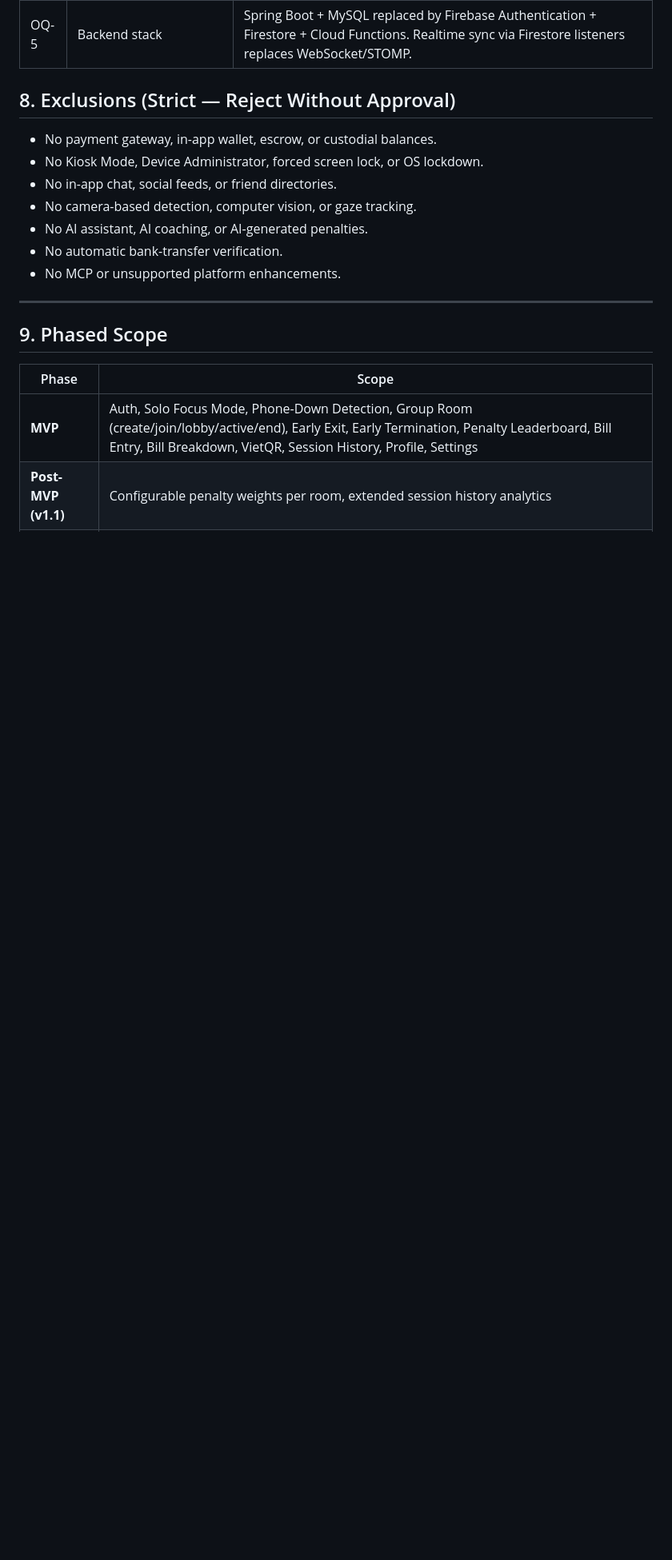
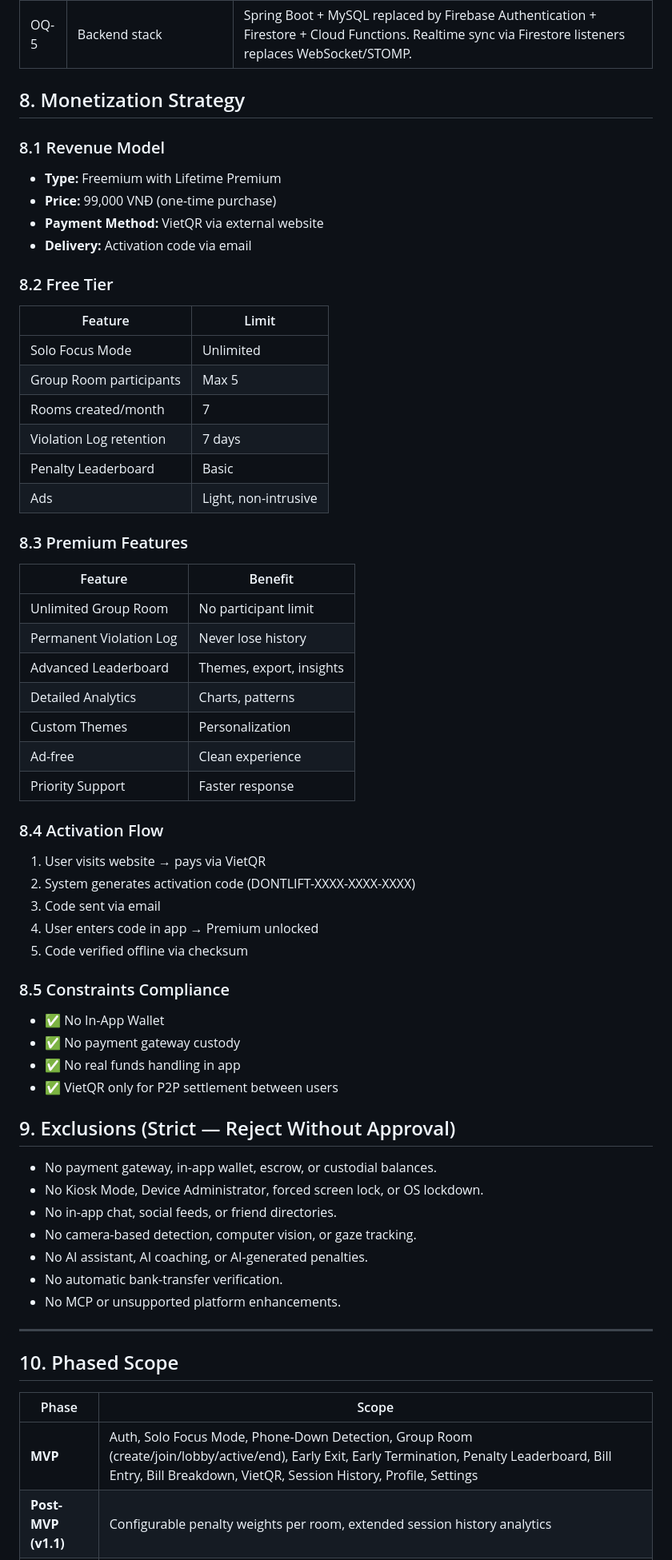
Before and after one commit to coder-fishing/DontLift-Mobile, a Markdown page: dontlift-mobile/docs/product-requirements.md, the part around one of its changes. Shown at 80% size. Rendered like a GitHub page; blank space fills up the shorter version.

```diff
--- a/dontlift-mobile/docs/product-requirements.md
+++ b/dontlift-mobile/docs/product-requirements.md
@@ -276,7 +276,49 @@ As a user, I want to configure basic app preferences so the app behaves as I exp
 | OQ-4 | Early termination vote timeout | 30 seconds; dismissed server-side on expiry, session continues. |
 | OQ-5 | Backend stack | Spring Boot + MySQL replaced by Firebase Authentication + Firestore + Cloud Functions. Realtime sync via Firestore listeners replaces WebSocket/STOMP. |
 
-## 8. Exclusions (Strict — Reject Without Approval)
+## 8. Monetization Strategy
+
+### 8.1 Revenue Model
+- **Type:** Freemium with Lifetime Premium
+- **Price:** 99,000 VNĐ (one-time purchase)
+- **Payment Method:** VietQR via external website
+- **Delivery:** Activation code via email
+
+### 8.2 Free Tier
+| Feature | Limit |
+|---------|-------|
+| Solo Focus Mode | Unlimited |
+| Group Room participants | Max 5 |
+| Rooms created/month | 7 |
+| Violation Log retention | 7 days |
+| Penalty Leaderboard | Basic |
+| Ads | Light, non-intrusive |
+
+### 8.3 Premium Features
+| Feature | Benefit |
+|---------|---------|
+| Unlimited Group Room | No participant limit |
+| Permanent Violation Log | Never lose history |
+| Advanced Leaderboard | Themes, export, insights |
+| Detailed Analytics | Charts, patterns |
+| Custom Themes | Personalization |
+| Ad-free | Clean experience |
+| Priority Support | Faster response |
+
+### 8.4 Activation Flow
+1. User visits website → pays via VietQR
+2. System generates activation code (DONTLIFT-XXXX-XXXX-XXXX)
+3. Code sent via email
+4. User enters code in app → Premium unlocked
+5. Code verified offline via checksum
+
+### 8.5 Constraints Compliance
+- ✅ No In-App Wallet
+- ✅ No payment gateway custody
+- ✅ No real funds handling in app
+- ✅ VietQR only for P2P settlement between users
+
+## 9. Exclusions (Strict — Reject Without Approval)
 
 - No payment gateway, in-app wallet, escrow, or custodial balances.
 - No Kiosk Mode, Device Administrator, forced screen lock, or OS lockdown.
@@ -288,7 +330,7 @@ As a user, I want to configure basic app preferences so the app behaves as I exp
 
 ---
 
-## 9. Phased Scope
+## 10. Phased Scope
 
 | Phase | Scope |
 |-------|-------|
```
Also changed, not shown: other parts of dontlift-mobile/docs/product-requirements.md (+1 -1 lines), dontlift-mobile/docs/project-context.md (+45 -1 lines), dontlift-mobile/prompts/modifier-prd-premiumpack.prompt.md (added, +85 -0 lines).
